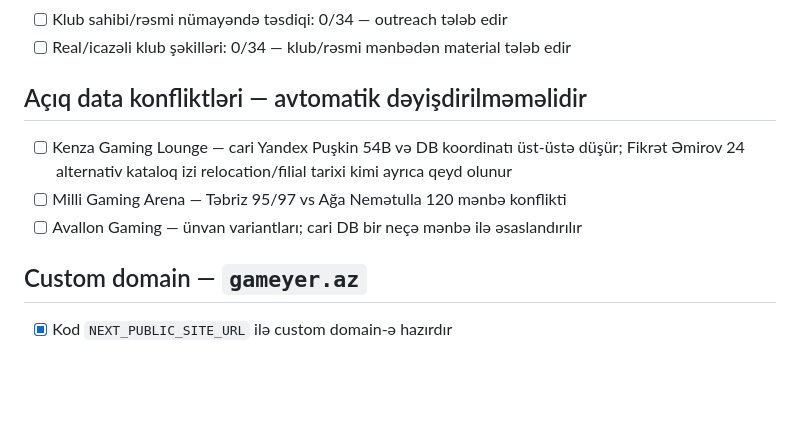
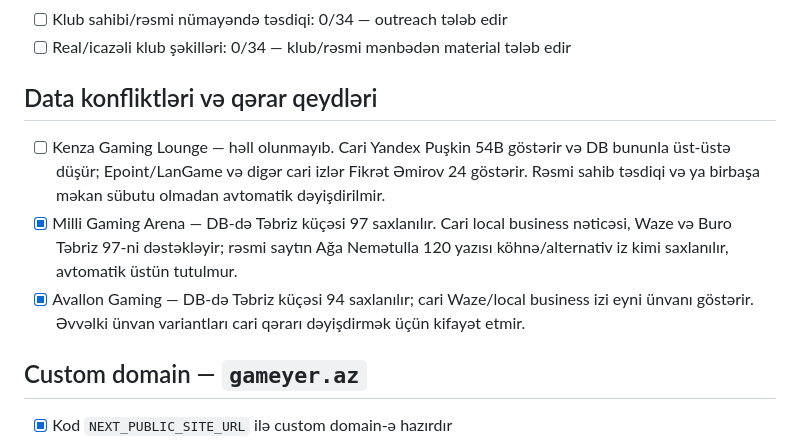
Before and after one commit to bosYer1/sinaq, a Markdown page: LAUNCH_CHECKLIST.md, the part around the change. Rendered like a GitHub page; blank space fills up the shorter version.

Commit message:
docs(data): resolve current address conflicts where evidence converges

```diff
--- a/LAUNCH_CHECKLIST.md
+++ b/LAUNCH_CHECKLIST.md
@@ -60,10 +60,10 @@
 - [ ] Klub sahibi/rəsmi nümayəndə təsdiqi: 0/34 — outreach tələb edir
 - [ ] Real/icazəli klub şəkilləri: 0/34 — klub/rəsmi mənbədən material tələb edir
 
-## Açıq data konfliktləri — avtomatik dəyişdirilməməlidir
-- [ ] Kenza Gaming Lounge — cari Yandex Puşkin 54B və DB koordinatı üst-üstə düşür; Fikrət Əmirov 24 alternativ kataloq izi relocation/filial tarixi kimi ayrıca qeyd olunur
-- [ ] Milli Gaming Arena — Təbriz 95/97 vs Ağa Nemətulla 120 mənbə konflikti
-- [ ] Avallon Gaming — ünvan variantları; cari DB bir neçə mənbə ilə əsaslandırılır
+## Data konfliktləri və qərar qeydləri
+- [ ] Kenza Gaming Lounge — həll olunmayıb. Cari Yandex Puşkin 54B göstərir və DB bununla üst-üstə düşür; Epoint/LanGame və digər cari izlər Fikrət Əmirov 24 göstərir. Rəsmi sahib təsdiqi və ya birbaşa məkan sübutu olmadan avtomatik dəyişdirilmir.
+- [x] Milli Gaming Arena — DB-də Təbriz küçəsi 97 saxlanılır. Cari local business nəticəsi, Waze və Buro Təbriz 97-ni dəstəkləyir; rəsmi saytın Ağa Nemətulla 120 yazısı köhnə/alternativ iz kimi saxlanılır, avtomatik üstün tutulmur.
+- [x] Avallon Gaming — DB-də Təbriz küçəsi 94 saxlanılır; cari Waze/local business izi eyni ünvanı göstərir. Əvvəlki ünvan variantları cari qərarı dəyişdirmək üçün kifayət etmir.
 
 ## Custom domain — `gameyer.az`
 - [x] Kod `NEXT_PUBLIC_SITE_URL` ilə custom domain-ə hazırdır
```
